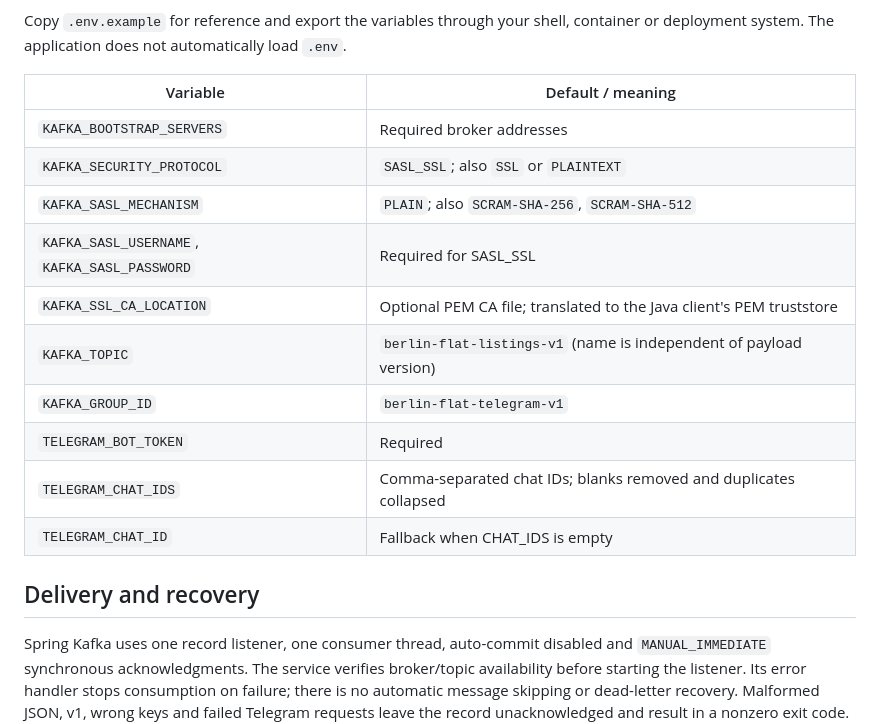
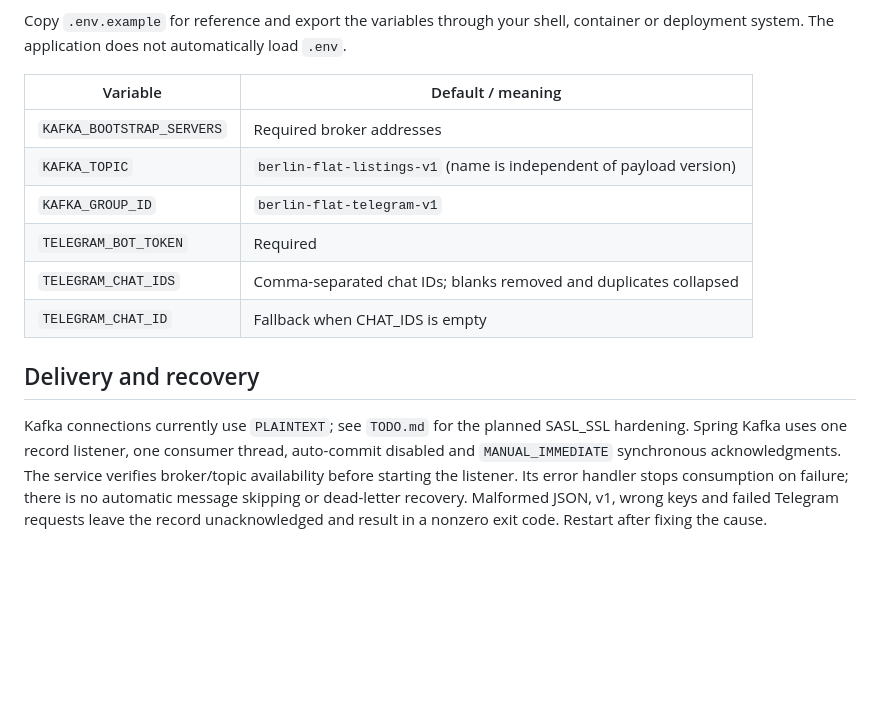
Before and after one commit to Aksumar/berlin-flat-telegram, a Markdown page: README.md, the part around the change. Rendered like a GitHub page; blank space fills up the shorter version.

Commit message:
Document PLAINTEXT Kafka transport

```diff
--- a/README.md
+++ b/README.md
@@ -21,10 +21,6 @@ container or deployment system. The application does not automatically load `.en
 | Variable | Default / meaning |
 | --- | --- |
 | `KAFKA_BOOTSTRAP_SERVERS` | Required broker addresses |
-| `KAFKA_SECURITY_PROTOCOL` | `SASL_SSL`; also `SSL` or `PLAINTEXT` |
-| `KAFKA_SASL_MECHANISM` | `PLAIN`; also `SCRAM-SHA-256`, `SCRAM-SHA-512` |
-| `KAFKA_SASL_USERNAME`, `KAFKA_SASL_PASSWORD` | Required for SASL_SSL |
-| `KAFKA_SSL_CA_LOCATION` | Optional PEM CA file; translated to the Java client's PEM truststore |
 | `KAFKA_TOPIC` | `berlin-flat-listings-v1` (name is independent of payload version) |
 | `KAFKA_GROUP_ID` | `berlin-flat-telegram-v1` |
 | `TELEGRAM_BOT_TOKEN` | Required |
@@ -33,6 +29,7 @@ container or deployment system. The application does not automatically load `.en
 
 ## Delivery and recovery
 
+Kafka connections currently use `PLAINTEXT`; see `TODO.md` for the planned SASL_SSL hardening.
 Spring Kafka uses one record listener, one consumer thread, auto-commit disabled and
 `MANUAL_IMMEDIATE` synchronous acknowledgments. The service verifies broker/topic
 availability before starting the listener. Its error handler stops consumption on
```
